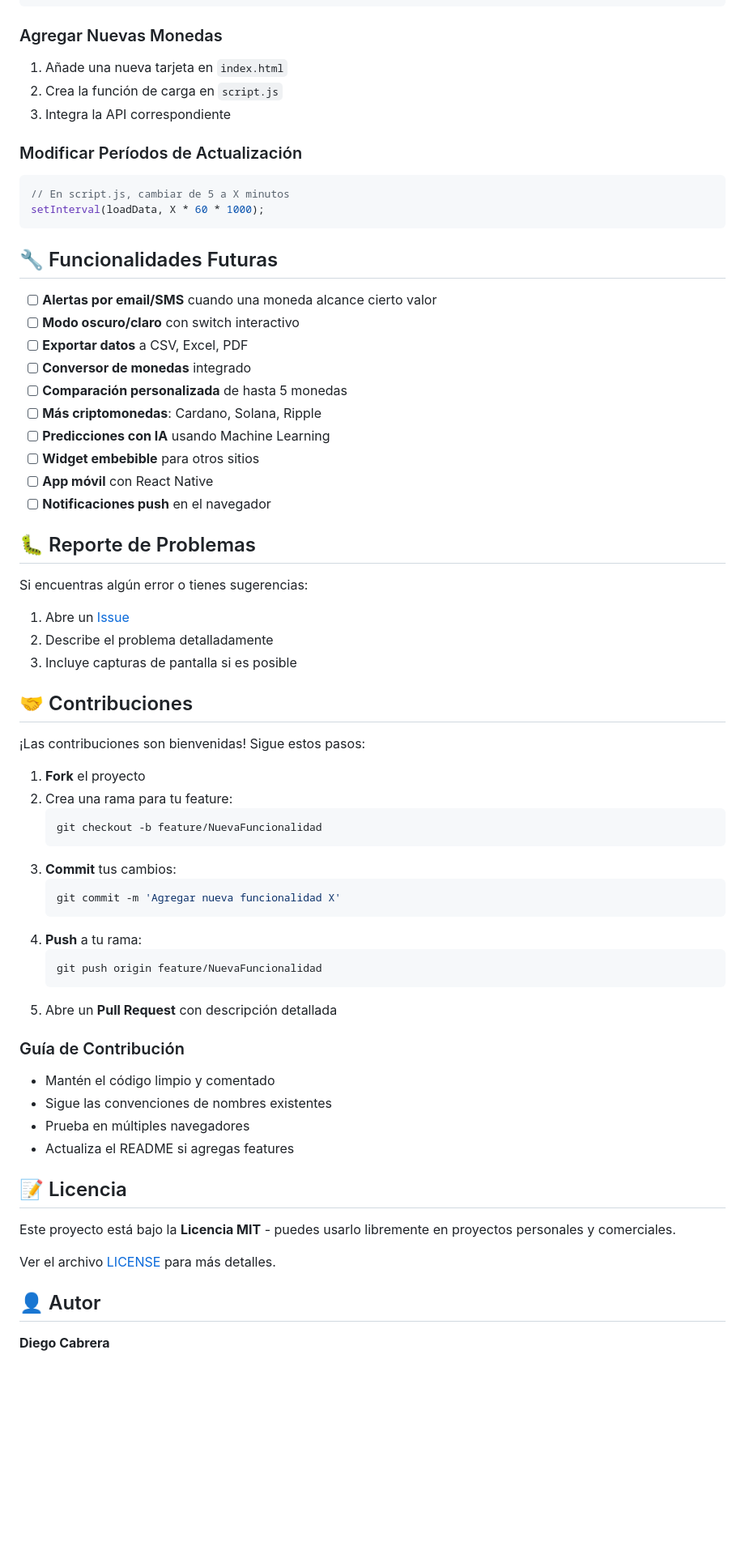
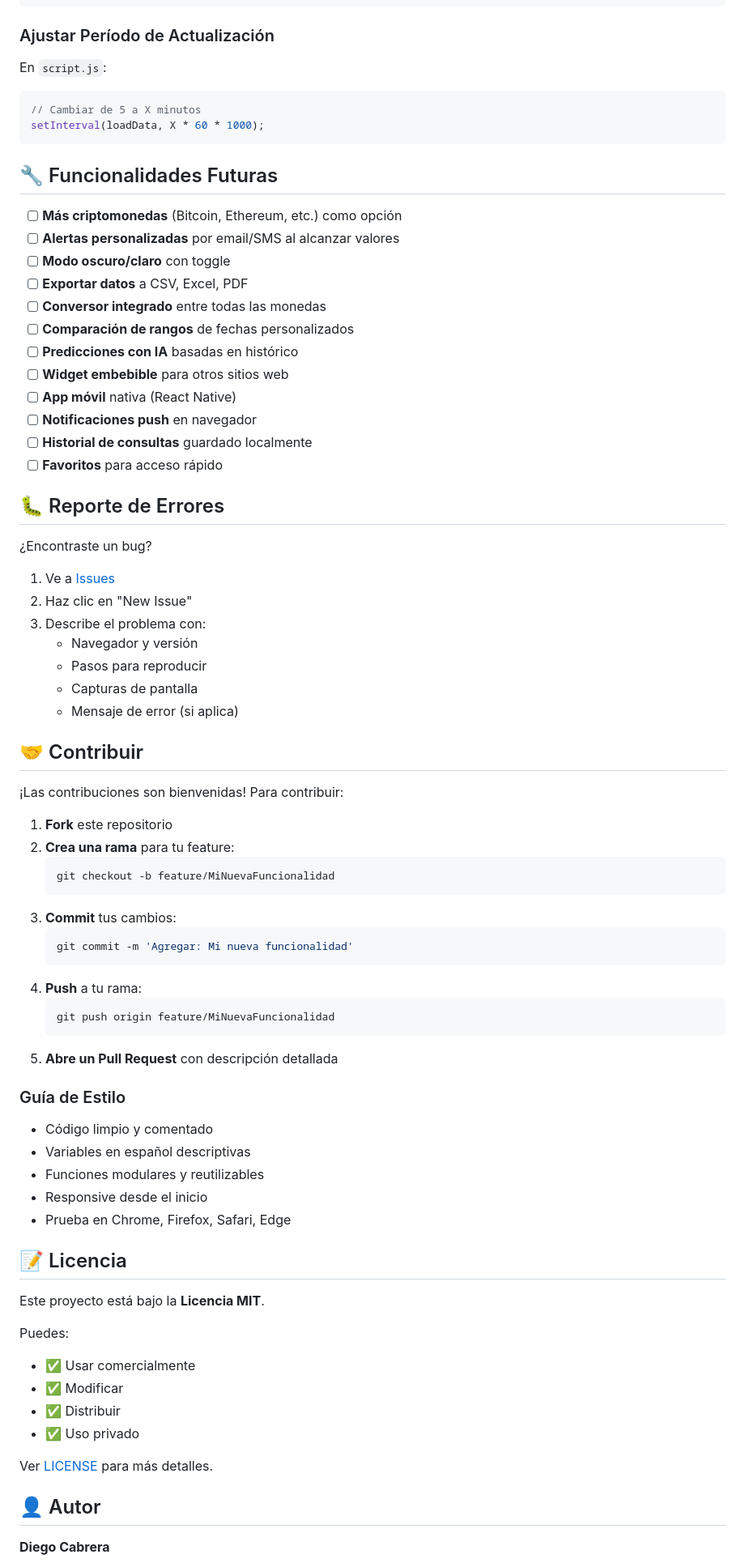
Before and after one commit to Diegocabrera91/Monitor-monedas-extranjeras, a Markdown page: README.md, the part around one of its changes. Shown at 81% size. Drawn GitHub-style; blank space fills up the shorter version.

````diff
--- a/README.md
+++ b/README.md
@@ -179,67 +209,77 @@ body {
 }
 ```
 
-### Agregar Nuevas Monedas
-1. Añade una nueva tarjeta en `index.html`
-2. Crea la función de carga en `script.js`
-3. Integra la API correspondiente
+### Ajustar Período de Actualización
 
-### Modificar Períodos de Actualización
+En `script.js`:
 ```javascript
-// En script.js, cambiar de 5 a X minutos
+// Cambiar de 5 a X minutos
 setInterval(loadData, X * 60 * 1000);
 ```
 
 ## 🔧 Funcionalidades Futuras
 
-- [ ] **Alertas por email/SMS** cuando una moneda alcance cierto valor
-- [ ] **Modo oscuro/claro** con switch interactivo
+- [ ] **Más criptomonedas** (Bitcoin, Ethereum, etc.) como opción
+- [ ] **Alertas personalizadas** por email/SMS al alcanzar valores
+- [ ] **Modo oscuro/claro** con toggle
 - [ ] **Exportar datos** a CSV, Excel, PDF
-- [ ] **Conversor de monedas** integrado
-- [ ] **Comparación personalizada** de hasta 5 monedas
-- [ ] **Más criptomonedas**: Cardano, Solana, Ripple
-- [ ] **Predicciones con IA** usando Machine Learning
-- [ ] **Widget embebible** para otros sitios
-- [ ] **App móvil** con React Native
-- [ ] **Notificaciones push** en el navegador
+- [ ] **Conversor integrado** entre todas las monedas
+- [ ] **Comparación de rangos** de fechas personalizados
+- [ ] **Predicciones con IA** basadas en histórico
+- [ ] **Widget embebible** para otros sitios web
+- [ ] **App móvil** nativa (React Native)
+- [ ] **Notificaciones push** en navegador
+- [ ] **Historial de consultas** guardado localmente
+- [ ] **Favoritos** para acceso rápido
 
-## 🐛 Reporte de Problemas
+## 🐛 Reporte de Errores
 
-Si encuentras algún error o tienes sugerencias:
-1. Abre un [Issue](https://github.com/Diegocabrera91/Monitor-monedas-extranjeras/issues)
-2. Describe el problema detalladamente
-3. Incluye capturas de pantalla si es posible
+¿Encontraste un bug?
+1. Ve a [Issues](https://github.com/Diegocabrera91/Monitor-monedas-extranjeras/issues)
+2. Haz clic en "New Issue"
+3. Describe el problema con:
+   - Navegador y versión
+   - Pasos para reproducir
+   - Capturas de pantalla
+   - Mensaje de error (si aplica)
 
-## 🤝 Contribuciones
+## 🤝 Contribuir
 
-¡Las contribuciones son bienvenidas! Sigue estos pasos:
+¡Las contribuciones son bienvenidas! Para contribuir:
 
-1. **Fork** el proyecto
-2. Crea una rama para tu feature:
+1. **Fork** este repositorio
+2. **Crea una rama** para tu feature:
    ```bash
-   git checkout -b feature/NuevaFuncionalidad
+   git checkout -b feature/MiNuevaFuncionalidad
    ```
 3. **Commit** tus cambios:
    ```bash
-   git commit -m 'Agregar nueva funcionalidad X'
+   git commit -m 'Agregar: Mi nueva funcionalidad'
    ```
 4. **Push** a tu rama:
    ```bash
-   git push origin feature/NuevaFuncionalidad
+   git push origin feature/MiNuevaFuncionalidad
    ```
-5. Abre un **Pull Request** con descripción detallada
+5. **Abre un Pull Request** con descripción detallada
 
-### Guía de Contribución
-- Mantén el código limpio y comentado
-- Sigue las convenciones de nombres existentes
-- Prueba en múltiples navegadores
-- Actualiza el README si agregas features
+### Guía de Estilo
+- Código limpio y comentado
+- Variables en español descriptivas
+- Funciones modulares y reutilizables
+- Responsive desde el inicio
+- Prueba en Chrome, Firefox, Safari, Edge
 
 ## 📝 Licencia
 
-Este proyecto está bajo la **Licencia MIT** - puedes usarlo libremente en proyectos personales y comerciales.
+Este proyecto está bajo la **Licencia MIT**.
 
-Ver el archivo [LICENSE](LICENSE) para más detalles.
+Puedes:
+- ✅ Usar comercialmente
+- ✅ Modificar
+- ✅ Distribuir
+- ✅ Uso privado
+
+Ver [LICENSE](LICENSE) para más detalles.
 
 ## 👤 Autor
 
````
Also changed, not shown: other parts of README.md (+201 -145 lines).
